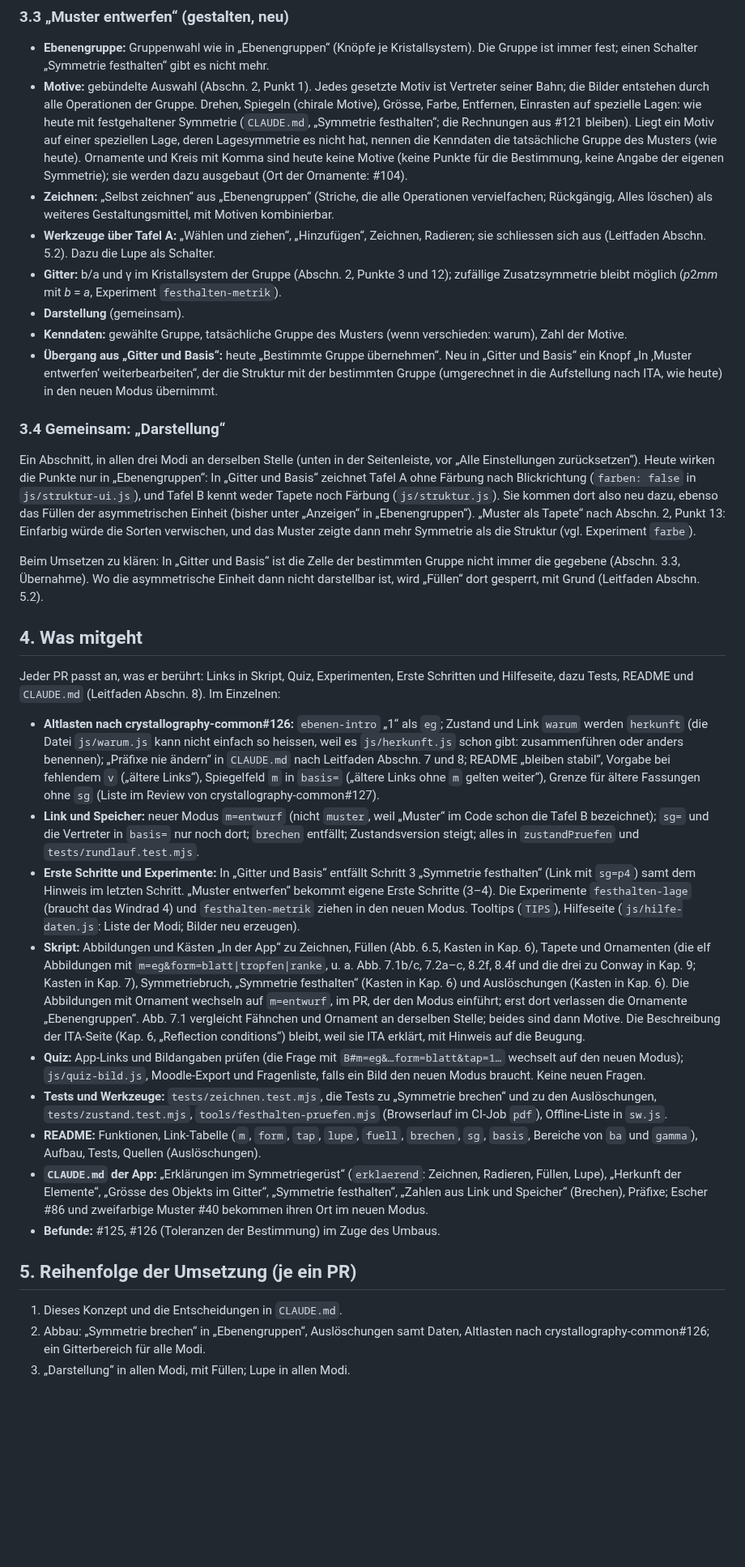
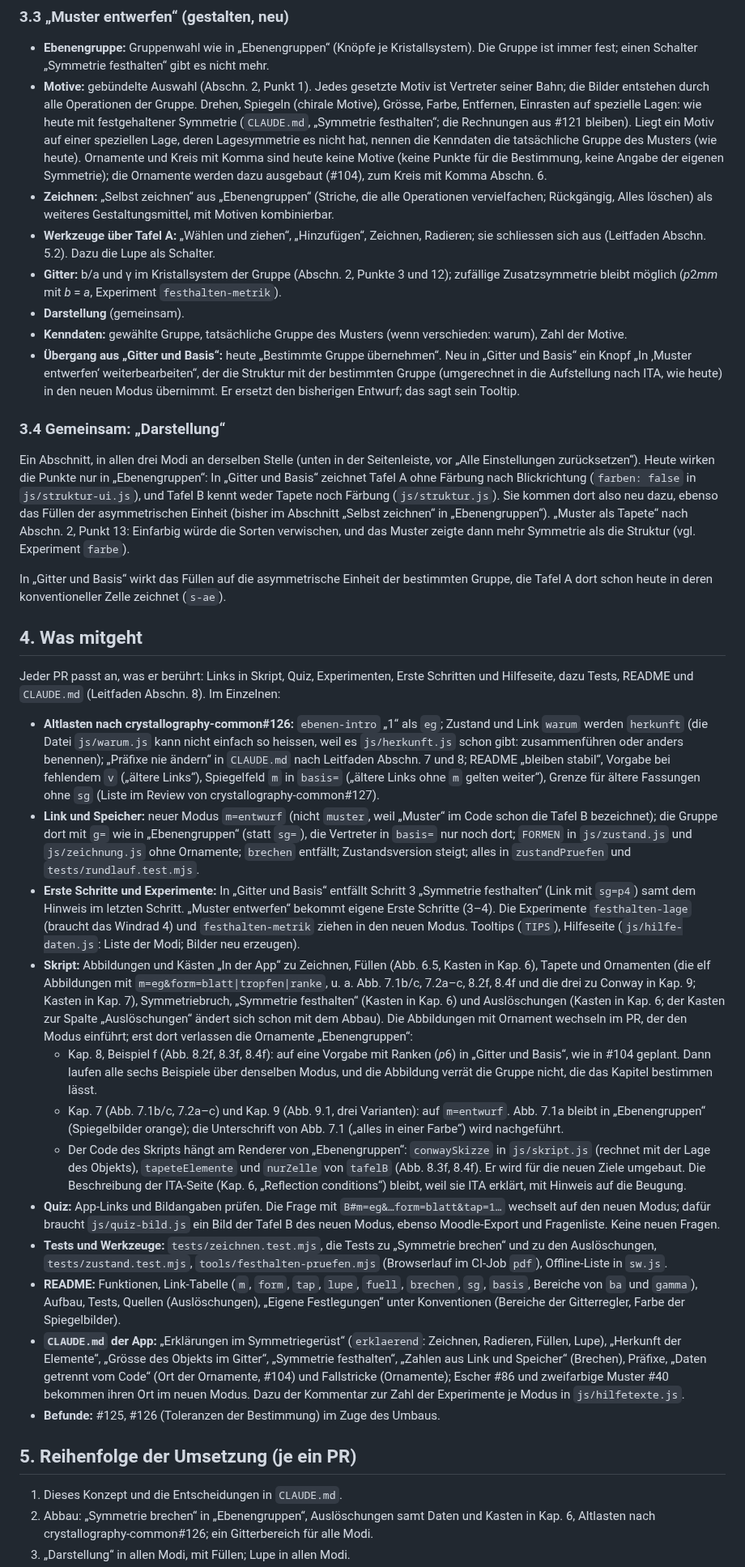
Before and after one commit to manganite/plane-groups, a Markdown page: docs/konzept-muster-entwerfen.md, the part around one of its changes. Shown at 81% size. GitHub-like rendering; blank space fills up the shorter version.

```diff
--- a/docs/konzept-muster-entwerfen.md
+++ b/docs/konzept-muster-entwerfen.md
@@ -105,7 +115,8 @@ entwerfen“.
   Lagen: wie heute mit festgehaltener Symmetrie (`CLAUDE.md`, „Symmetrie festhalten“; die Rechnungen aus #121 bleiben).
   Liegt ein Motiv auf einer speziellen Lage, deren Lagesymmetrie es nicht hat, nennen die Kenndaten die tatsächliche
   Gruppe des Musters (wie heute). Ornamente und Kreis mit Komma sind heute keine Motive (keine Punkte für die
-  Bestimmung, keine Angabe der eigenen Symmetrie); sie werden dazu ausgebaut (Ort der Ornamente: #104).
+  Bestimmung, keine Angabe der eigenen Symmetrie); die Ornamente werden dazu ausgebaut (#104), zum Kreis mit Komma
+  Abschn. 6.
 - **Zeichnen:** „Selbst zeichnen“ aus „Ebenengruppen“ (Striche, die alle Operationen vervielfachen; Rückgängig, Alles
   löschen) als weiteres Gestaltungsmittel, mit Motiven kombinierbar.
 - **Werkzeuge über Tafel A:** „Wählen und ziehen“, „Hinzufügen“, Zeichnen, Radieren; sie schliessen sich aus (Leitfaden
@@ -116,20 +127,20 @@ entwerfen“.
 - **Kenndaten:** gewählte Gruppe, tatsächliche Gruppe des Musters (wenn verschieden: warum), Zahl der Motive.
 - **Übergang aus „Gitter und Basis“:** heute „Bestimmte Gruppe übernehmen“. Neu in „Gitter und Basis“ ein Knopf
   „In ‚Muster entwerfen‘ weiterbearbeiten“, der die Struktur mit der bestimmten Gruppe (umgerechnet in die Aufstellung
-  nach ITA, wie heute) in den neuen Modus übernimmt.
+  nach ITA, wie heute) in den neuen Modus übernimmt. Er ersetzt den bisherigen Entwurf; das sagt sein Tooltip.
 
 ### 3.4 Gemeinsam: „Darstellung“
 
 Ein Abschnitt, in allen drei Modi an derselben Stelle (unten in der Seitenleiste, vor „Alle Einstellungen
 zurücksetzen“). Heute wirken die Punkte nur in „Ebenengruppen“: In „Gitter und Basis“ zeichnet Tafel A ohne Färbung nach
 Blickrichtung (`farben: false` in `js/struktur-ui.js`), und Tafel B kennt weder Tapete noch Färbung (`js/struktur.js`).
-Sie kommen dort also neu dazu, ebenso das Füllen der asymmetrischen Einheit (bisher unter „Anzeigen“ in „Ebenengruppen“).
+Sie kommen dort also neu dazu, ebenso das Füllen der asymmetrischen Einheit (bisher im Abschnitt „Selbst zeichnen“ in
+„Ebenengruppen“).
 „Muster als Tapete“ nach Abschn. 2, Punkt 13: Einfarbig würde die Sorten verwischen, und das Muster zeigte dann mehr
 Symmetrie als die Struktur (vgl. Experiment `farbe`).
 
-Beim Umsetzen zu klären: In „Gitter und Basis“ ist die Zelle der bestimmten Gruppe nicht immer die gegebene (Abschn. 3.3,
-Übernahme). Wo die asymmetrische Einheit dann nicht darstellbar ist, wird „Füllen“ dort gesperrt, mit Grund (Leitfaden
-Abschn. 5.2).
+In „Gitter und Basis“ wirkt das Füllen auf die asymmetrische Einheit der bestimmten Gruppe, die Tafel A dort schon heute
+in deren konventioneller Zelle zeichnet (`s-ae`).
 
 ## 4. Was mitgeht
 
@@ -142,7 +153,8 @@ README und `CLAUDE.md` (Leitfaden Abschn. 8). Im Einzelnen:
   („ältere Links“), Spiegelfeld `m` in `basis=` („ältere Links ohne `m` gelten weiter“), Grenze für ältere Fassungen
   ohne `sg` (Liste im Review von crystallography-common#127).
 - **Link und Speicher:** neuer Modus `m=entwurf` (nicht `muster`, weil „Muster“ im Code schon die Tafel B bezeichnet);
-  `sg=` und die Vertreter in `basis=` nur noch dort; `brechen` entfällt; Zustandsversion steigt; alles in `zustandPruefen`
+  die Gruppe dort mit `g=` wie in „Ebenengruppen“ (statt `sg=`), die Vertreter in `basis=` nur noch dort; `FORMEN` in
+  `js/zustand.js` und `js/zeichnung.js` ohne Ornamente; `brechen` entfällt; Zustandsversion steigt; alles in `zustandPruefen`
   und `tests/rundlauf.test.mjs`.
 - **Erste Schritte und Experimente:** In „Gitter und Basis“ entfällt Schritt 3 „Symmetrie festhalten“ (Link mit `sg=p4`)
   samt dem Hinweis im letzten Schritt. „Muster entwerfen“ bekommt eigene Erste Schritte (3–4). Die Experimente
@@ -151,23 +163,34 @@ README und `CLAUDE.md` (Leitfaden Abschn. 8). Im Einzelnen:
 - **Skript:** Abbildungen und Kästen „In der App“ zu Zeichnen, Füllen (Abb. 6.5, Kasten in Kap. 6), Tapete und Ornamenten
   (die elf Abbildungen mit `m=eg&form=blatt|tropfen|ranke`, u. a. Abb. 7.1b/c, 7.2a–c, 8.2f, 8.4f und die drei zu Conway
   in Kap. 9; Kasten in Kap. 7), Symmetriebruch, „Symmetrie festhalten“ (Kasten in Kap. 6) und Auslöschungen (Kasten in
-  Kap. 6). Die Abbildungen mit Ornament wechseln auf `m=entwurf`, im PR, der den Modus einführt; erst dort verlassen die
-  Ornamente „Ebenengruppen“. Abb. 7.1 vergleicht Fähnchen und Ornament an derselben Stelle; beides sind dann Motive. Die Beschreibung der ITA-Seite (Kap. 6, „Reflection conditions“)
+  Kap. 6; der Kasten zur Spalte „Auslöschungen“ ändert sich schon mit dem Abbau). Die Abbildungen mit Ornament wechseln im
+  PR, der den Modus einführt; erst dort verlassen die Ornamente „Ebenengruppen“:
+  - Kap. 8, Beispiel f (Abb. 8.2f, 8.3f, 8.4f): auf eine Vorgabe mit Ranken (*p*6) in „Gitter und Basis“, wie in #104
+    geplant. Dann laufen alle sechs Beispiele über denselben Modus, und die Abbildung verrät die Gruppe nicht, die das
+    Kapitel bestimmen lässt.
+  - Kap. 7 (Abb. 7.1b/c, 7.2a–c) und Kap. 9 (Abb. 9.1, drei Varianten): auf `m=entwurf`. Abb. 7.1a bleibt in
+    „Ebenengruppen“ (Spiegelbilder orange); die Unterschrift von Abb. 7.1 („alles in einer Farbe“) wird nachgeführt.
+  - Der Code des Skripts hängt am Renderer von „Ebenengruppen“: `conwaySkizze` in `js/skript.js` (rechnet mit der Lage
+    des Objekts), `tapeteElemente` und `nurZelle` von `tafelB` (Abb. 8.3f, 8.4f). Er wird für die neuen Ziele umgebaut. Die Beschreibung der ITA-Seite (Kap. 6, „Reflection conditions“)
   bleibt, weil sie ITA erklärt, mit Hinweis auf die Beugung.
-- **Quiz:** App-Links und Bildangaben prüfen (die Frage mit `B#m=eg&…form=blatt&tap=1…` wechselt auf den neuen Modus); `js/quiz-bild.js`, Moodle-Export und
-  Fragenliste, falls ein Bild den neuen Modus braucht. Keine neuen Fragen.
+- **Quiz:** App-Links und Bildangaben prüfen. Die Frage mit `B#m=eg&…form=blatt&tap=1…` wechselt auf den neuen Modus;
+  dafür braucht `js/quiz-bild.js` ein Bild der Tafel B des neuen Modus, ebenso Moodle-Export und Fragenliste. Keine neuen
+  Fragen.
 - **Tests und Werkzeuge:** `tests/zeichnen.test.mjs`, die Tests zu „Symmetrie brechen“ und zu den Auslöschungen,
   `tests/zustand.test.mjs`, `tools/festhalten-pruefen.mjs` (Browserlauf im CI-Job `pdf`), Offline-Liste in `sw.js`.
 - **README:** Funktionen, Link-Tabelle (`m`, `form`, `tap`, `lupe`, `fuell`, `brechen`, `sg`, `basis`, Bereiche von `ba`
-  und `gamma`), Aufbau, Tests, Quellen (Auslöschungen).
+  und `gamma`), Aufbau, Tests, Quellen (Auslöschungen), „Eigene Festlegungen“ unter Konventionen (Bereiche der
+  Gitterregler, Farbe der Spiegelbilder).
 - **`CLAUDE.md` der App:** „Erklärungen im Symmetriegerüst“ (`erklaerend`: Zeichnen, Radieren, Füllen, Lupe), „Herkunft
   der Elemente“, „Grösse des Objekts im Gitter“, „Symmetrie festhalten“, „Zahlen aus Link und Speicher“ (Brechen),
-  Präfixe; Escher #86 und zweifarbige Muster #40 bekommen ihren Ort im neuen Modus.
+  Präfixe, „Daten getrennt vom Code“ (Ort der Ornamente, #104) und Fallstricke (Ornamente); Escher #86 und zweifarbige
+  Muster #40 bekommen ihren Ort im neuen Modus. Dazu der Kommentar zur Zahl der Experimente je Modus in
+  `js/hilfetexte.js`.
 - **Befunde:** #125, #126 (Toleranzen der Bestimmung) im Zuge des Umbaus.
 
 ## 5. Reihenfolge der Umsetzung (je ein PR)
 
 1. Dieses Konzept und die Entscheidungen in `CLAUDE.md`.
-2. Abbau: „Symmetrie brechen“ in „Ebenengruppen“, Auslöschungen samt Daten, Altlasten nach crystallography-common#126;
-   ein Gitterbereich für alle Modi.
+2. Abbau: „Symmetrie brechen“ in „Ebenengruppen“, Auslöschungen samt Daten und Kasten in Kap. 6, Altlasten nach
+   crystallography-common#126; ein Gitterbereich für alle Modi.
 3. „Darstellung“ in allen Modi, mit Füllen; Lupe in allen Modi.
```
Also changed, not shown: other parts of docs/konzept-muster-entwerfen.md (+33 -10 lines).
